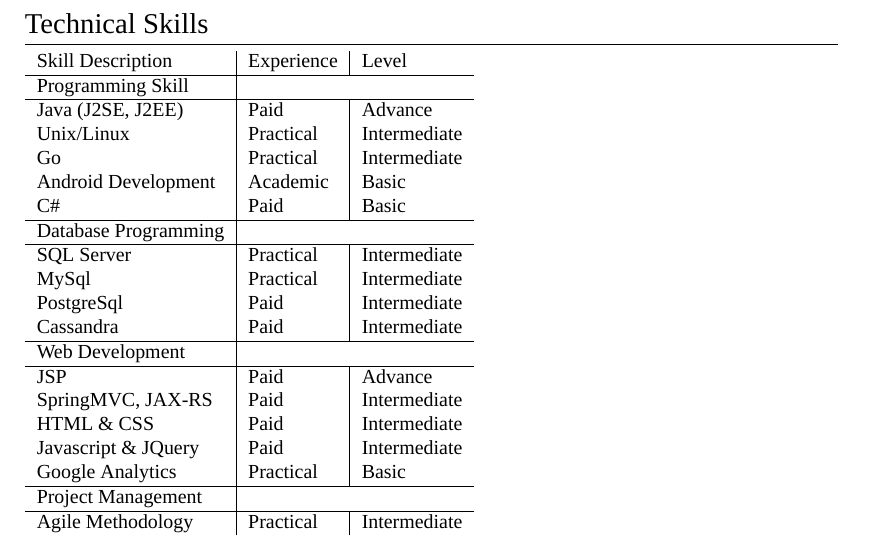
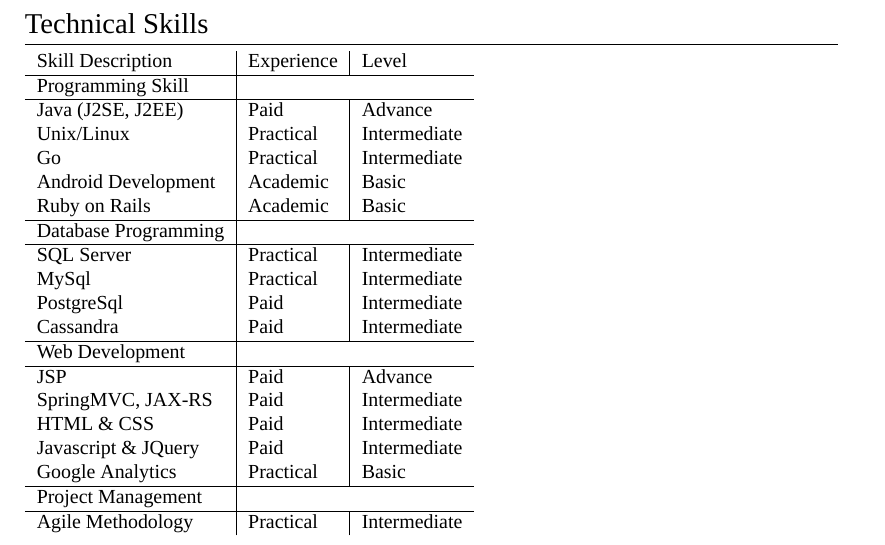
Before and after one commit to buerlee/myCV, a LaTeX CV (cv_9.tex): part of page 1 of 3, cut so that both start at the same text. Compiled offline with XeLaTeX; a missing font is replaced by an installed copy or a similar font.

Commit message:
minor changes

```diff
--- a/cv_9.tex
+++ b/cv_9.tex
@@ -97,7 +97,7 @@
     Go & Practical & Intermediate \\
     Android Development & Academic & Basic\\
 %    C & Practical & Basic \\
-    C\# & Paid & Basic \\
+    Ruby on Rails & Academic & Basic \\
 %    Python & Practical & Basic \\ \hline
     % Scala & Practical & Basic \\
     \hline
```
Also changed, not shown: cv.pdf (added), cv_9.pdf (deleted).
